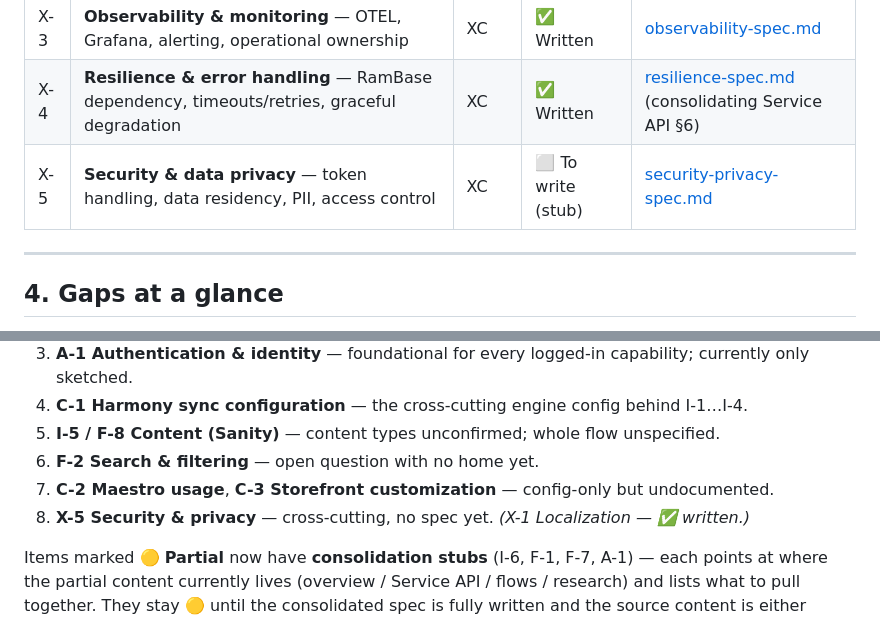
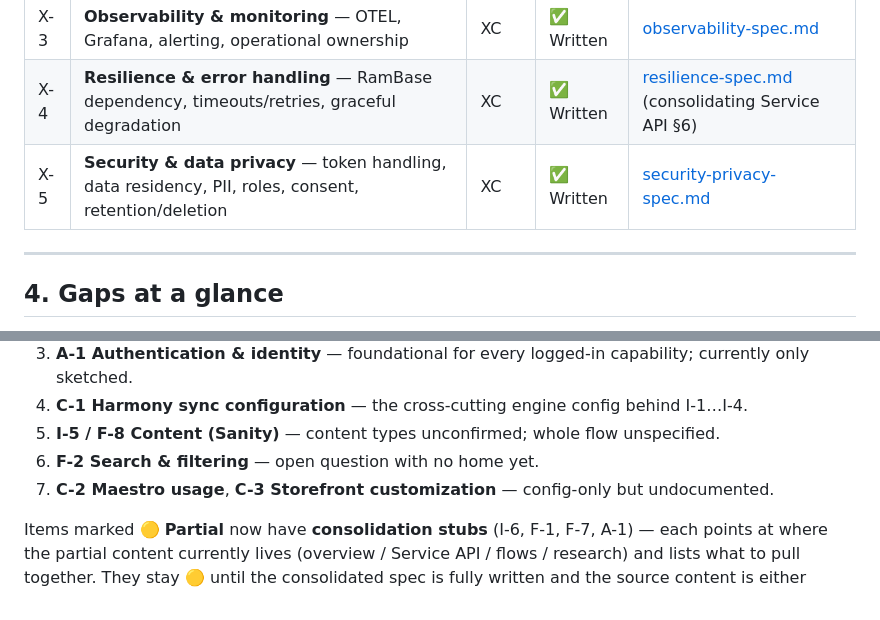
Before and after one commit to kairs/pretec-spec, a Markdown page: docs/spec-index.md, 2 parts joined by grey strips. Rendered like a GitHub page.

```diff
--- a/docs/spec-index.md
+++ b/docs/spec-index.md
@@ -101,7 +101,7 @@ storefront/user-facing capability · **CFG** = platform configuration · **XC**
 | X-2 | **Environments & deployment** — test / staging-UAT / production, upstream env mapping, release governance | XC | ✅ Written | [environments-spec.md](environments-spec.md) |
 | X-3 | **Observability & monitoring** — OTEL, Grafana, alerting, operational ownership | XC | ✅ Written | [observability-spec.md](observability-spec.md) |
 | X-4 | **Resilience & error handling** — RamBase dependency, timeouts/retries, graceful degradation | XC | ✅ Written | [resilience-spec.md](resilience-spec.md) (consolidating Service API §6) |
-| X-5 | **Security & data privacy** — token handling, data residency, PII, access control | XC | ⬜ To write (stub) | [security-privacy-spec.md](security-privacy-spec.md) |
+| X-5 | **Security & data privacy** — token handling, data residency, PII, roles, consent, retention/deletion | XC | ✅ Written | [security-privacy-spec.md](security-privacy-spec.md) |
 
 ---
 
@@ -116,7 +116,6 @@ Specs that **still need to be written** (⬜), in suggested priority order:
 5. **I-5 / F-8 Content (Sanity)** — content types unconfirmed; whole flow unspecified.
 6. **F-2 Search & filtering** — open question with no home yet.
 7. **C-2 Maestro usage**, **C-3 Storefront customization** — config-only but undocumented.
-8. **X-5 Security & privacy** — cross-cutting, no spec yet. *(X-1 Localization — ✅ written.)*
 
 Items marked 🟡 **Partial** now have **consolidation stubs** (I-6, F-1, F-7, A-1) — each
 points at where the partial content currently lives (overview / Service API / flows / research) and lists
```
Also changed, not shown: docs/security-privacy-spec.md (+115 -39 lines), docs/sofa-workbench-alignment-diff.md (+1 -1 lines).
